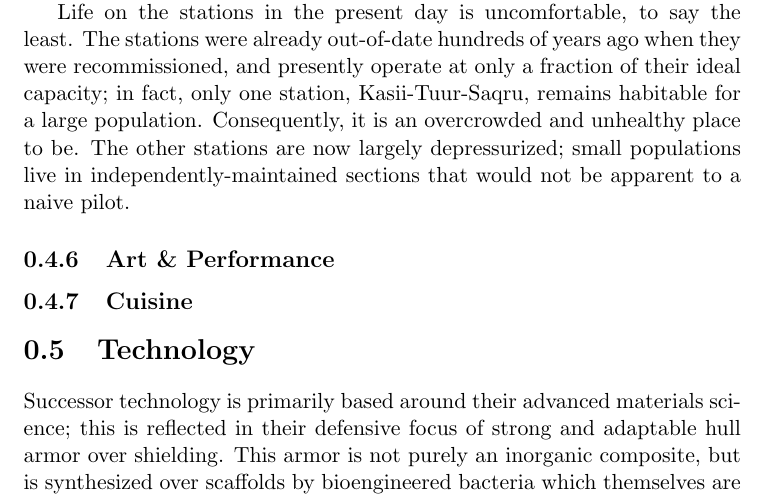
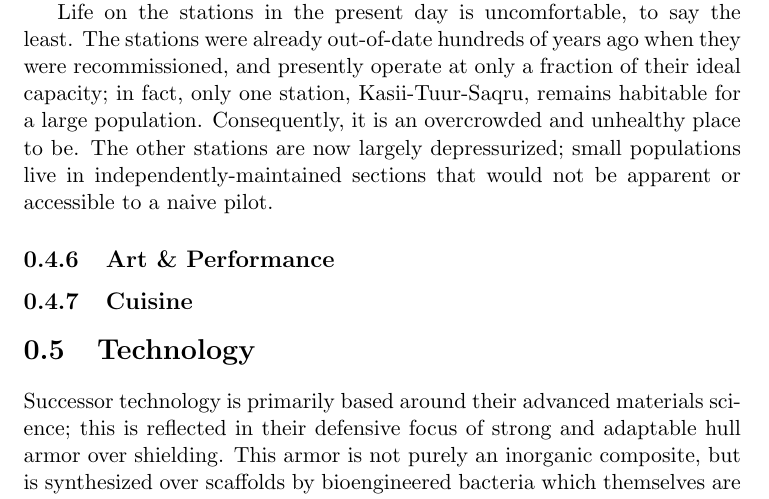
Before and after one commit to Daeridanii1/successors, a LaTeX document (dev docs/masterdoc.tex): part of page 15 of 16, cut so that both start at the same text. Compiled offline with pdfLaTeX.

Commit message:
Masterdoc edit: minor addition.

```diff
--- a/dev docs/masterdoc.tex
+++ b/dev docs/masterdoc.tex
@@ -185,7 +185,7 @@
 
     While some of those on the stations that can do try to integrate themselves in to mainstream Successor society, many have tried to form their own governments several times over the years. The most recent and currently extant incarnation of this effort are the People's Houses, an ill-defined banner sported by a variety of conflicting political, social, and sometimes criminal groups based on the stations. While the New Houses will step in with a fleet of warships whenever the criminal element grows too boisteorus, both the Old and New Houses tend to turn a blind eye to the constant low-level crime that defines life on the stations, and have even put a great deal of effort into propping up the ``People's Houses'' behind the scenes with the reasoning that keeping this haven for mild anarchy contained and under control like this helps disincentivize crime in the rest of their territories. The occasional piracy that results also helps justify keeping their standing war-fleets even in times of peace.
 
-    Life on the stations in the present day is uncomfortable, to say the least. The stations were already out-of-date hundreds of years ago when they were recommissioned, and presently operate at only a fraction of their ideal capacity; in fact, only one station, Kasii-Tuur-Saqru, remains habitable for a large population. Consequently, it is an overcrowded and unhealthy place to be. The other stations are now largely depressurized; small populations live in independently-maintained sections that would not be apparent to a naive pilot.
+    Life on the stations in the present day is uncomfortable, to say the least. The stations were already out-of-date hundreds of years ago when they were recommissioned, and presently operate at only a fraction of their ideal capacity; in fact, only one station, Kasii-Tuur-Saqru, remains habitable for a large population. Consequently, it is an overcrowded and unhealthy place to be. The other stations are now largely depressurized; small populations live in independently-maintained sections that would not be apparent or accessible to a naive pilot.
 
 
     \subsection{Art \& Performance}
```
Also changed, not shown: dev docs/masterdoc.pdf, 1 other file.
